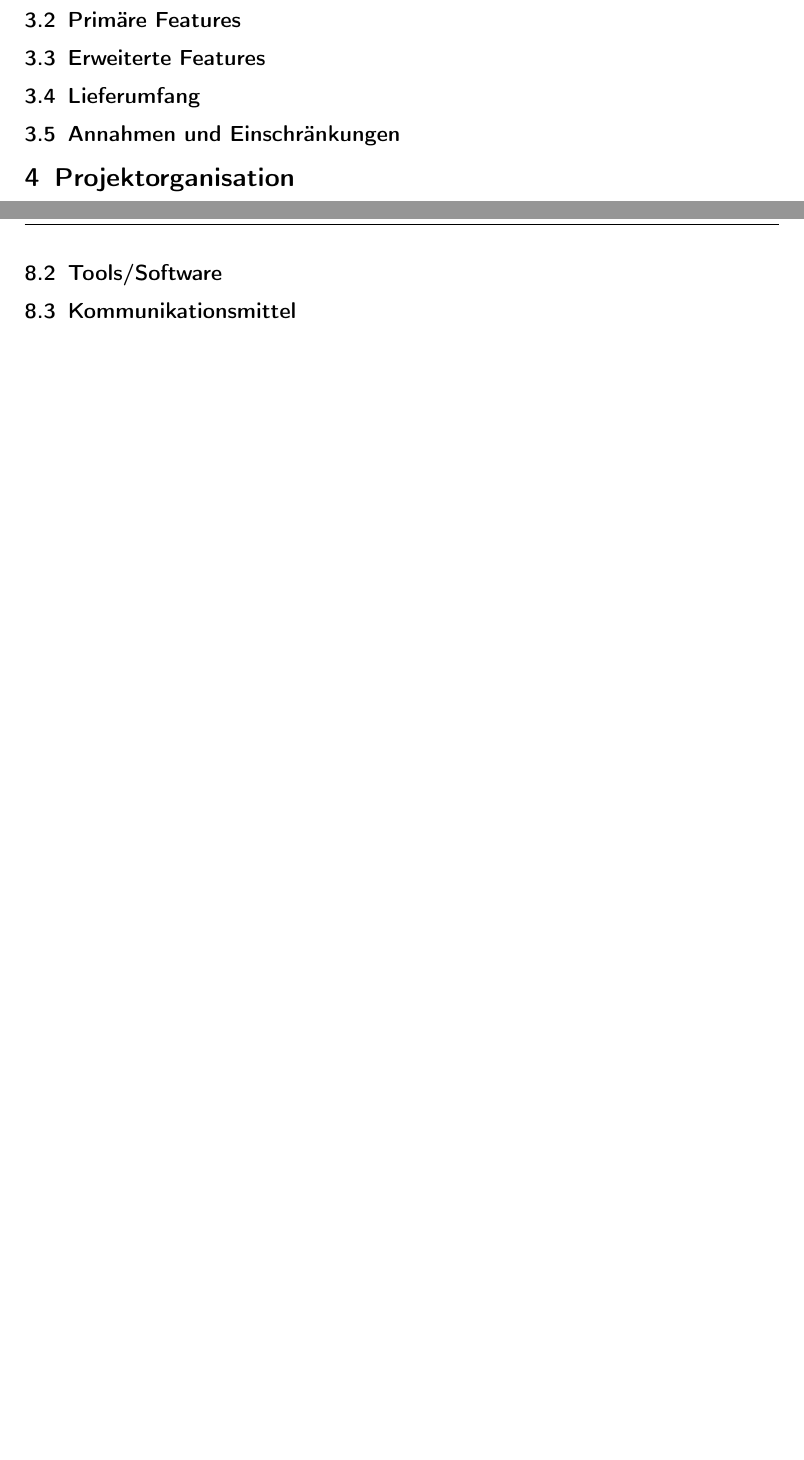
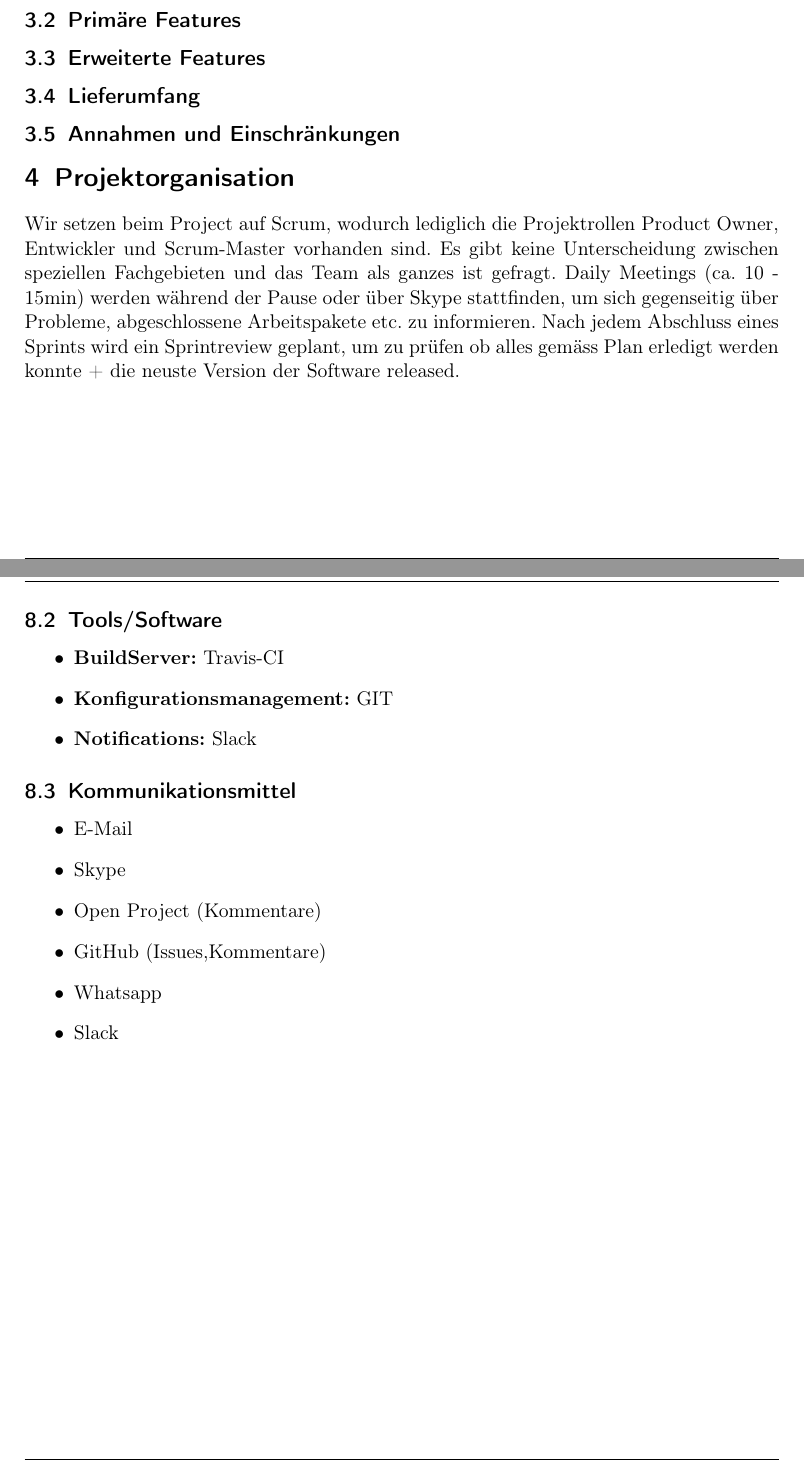
Before and after one commit to hsr-sa-hs15-sddc/SDDC_Doku, a LaTeX document (01_Projektplan/Projektplan-SDDC.tex): two parts of pages 6 and 8 of 8 before the commit and two parts of pages 5 and 7 of 8 after it, joined at a grey line, cut so that both start at the same text, the shorter picture padded with empty space. Compiled offline with pdfLaTeX; an older LaTeX class or package is replaced by its successor.

Commit message:
Projektorganisation + Farbe angepasst, da Inhaltsverzeichnislinks Rot war + andere Änderungen

```diff
--- a/01_Projektplan/Projektplan-SDDC.tex
+++ b/01_Projektplan/Projektplan-SDDC.tex
@@ -6,7 +6,8 @@
 
 \usepackage[ngerman]{babel}
 \usepackage[automark]{scrpage2}
-\usepackage[colorlinks = true]{hyperref}
+\usepackage[colorlinks = true,
+linkcolor = black]{hyperref}
 \usepackage{color}
 \usepackage[normalem]{ulem}
 \usepackage{scrpage2}
@@ -95,7 +96,15 @@ Compute, Storage und Network benötigt.
 \subsection{Annahmen und Einschränkungen}
 
 \section{Projektorganisation}
-
+Wir setzen beim Project auf Scrum, wodurch lediglich die Projektrollen Product
+Owner, Entwickler und Scrum-Master vorhanden sind.
+Es gibt keine Unterscheidung zwischen speziellen Fachgebieten und das Team
+als ganzes ist gefragt.
+Daily Meetings (ca. 10 - 15min) werden während der Pause oder über Skype stattfinden, um sich
+gegenseitig über Probleme, abgeschlossene Arbeitspakete etc. zu informieren.
+Nach jedem Abschluss eines Sprints wird ein Sprintreview geplant, um zu prüfen
+ob alles gemäss Plan erledigt werden konnte + die neuste Version der Software
+released.
 \subsection{Organisationsstruktur}
 \begin{tikzpicture}[auto, node distance = 0.4cm, thick,
   every node/.style = {rectangle, font = \sffamily, white,
@@ -169,8 +178,21 @@ Fabian Binna & Lenovo T530s & Ubuntu 14.04.1 &  \\
 \end{tabularx}
 
 \subsection{Tools/Software}
+\begin{itemize}
+    \item \textbf{BuildServer:} Travis-CI
+    \item \textbf{Konfigurationsmanagement:} GIT
+    \item \textbf{Notifications:} Slack
+\end{itemize}
 
 \subsection{Kommunikationsmittel}
+\begin{itemize}
+    \item E-Mail
+    \item Skype
+    \item Open Project (Kommentare)
+    \item GitHub (Issues,Kommentare)
+    \item Whatsapp
+    \item Slack
+\end{itemize}
 
 \section{Qualitätsmassnahmen}
 
```
Also changed, not shown: 01_Projektplan/Projektplan-SDDC.pdf, 01_Projektplan/Projektplan-SDDC.tex (4 more changed lines).
